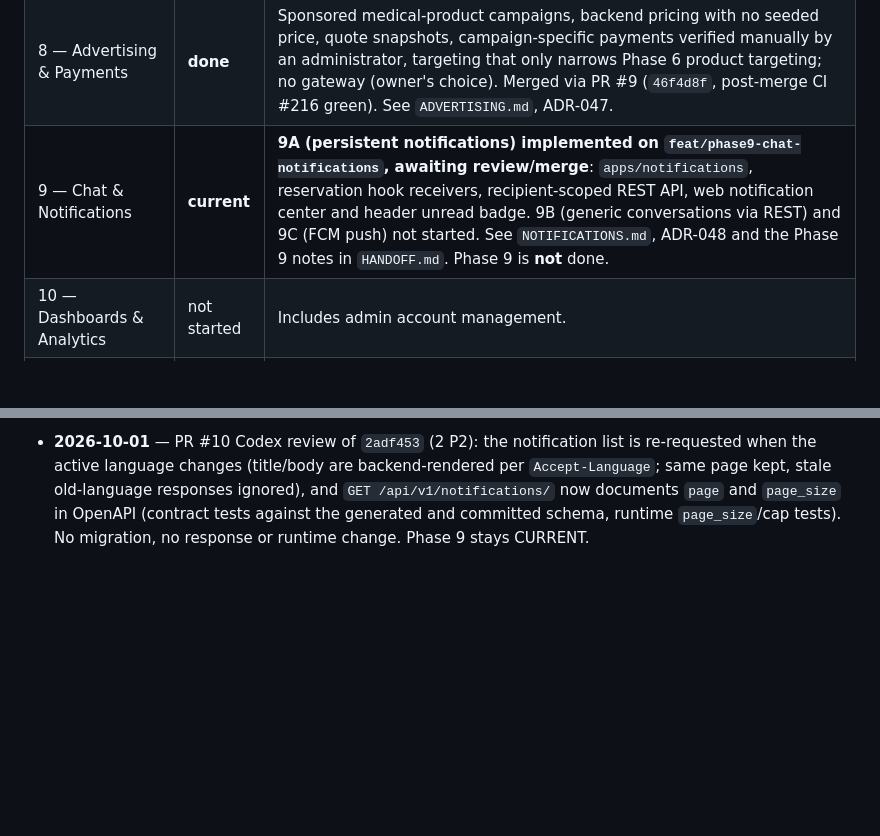
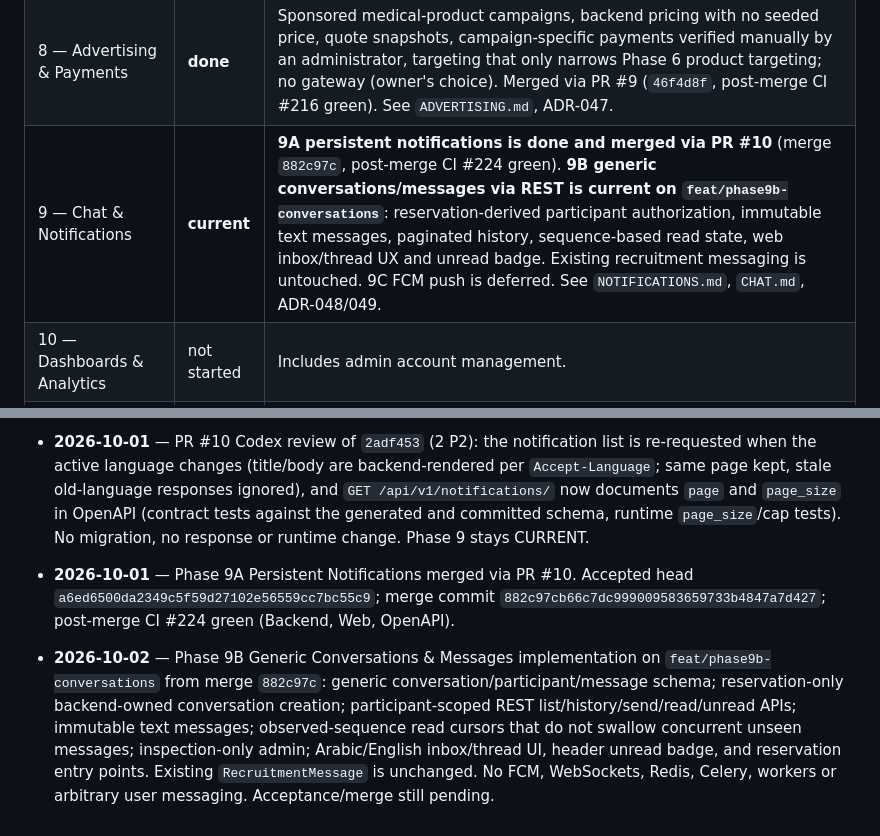
Before and after one commit to moahaimen/enhanced_racheeta, a Markdown page: docs/PROGRESS.md, 2 parts joined by grey strips. Drawn GitHub-style; blank space fills up the shorter version.

Commit message:
docs: record Phase 9A merge and Phase 9B progress

```diff
--- a/docs/PROGRESS.md
+++ b/docs/PROGRESS.md
@@ -14,7 +14,7 @@ Phases from `MASTER_PLAN.md` §28. Status: `done` · `partial` · `not started`.
 | 6 — Medical Marketplace | **done** | Verified medical companies, categories and audience rules, products with a locked publication gate, backend targeting; merged via PR #7 (`3929567`, post-merge CI #198 green). See `MARKETPLACE.md`. |
 | 7 — Medical Real Estate | **done** | Seller profiles, property listings for sale/rent, structured suitability, one visibility rule, owner dashboard; merged via PR #8 (`33126b3`, post-merge CI #203 green). See `REAL_ESTATE.md`. |
 | 8 — Advertising & Payments | **done** | Sponsored medical-product campaigns, backend pricing with no seeded price, quote snapshots, campaign-specific payments verified manually by an administrator, targeting that only narrows Phase 6 product targeting; no gateway (owner's choice). Merged via PR #9 (`46f4d8f`, post-merge CI #216 green). See `ADVERTISING.md`, ADR-047. |
-| 9 — Chat & Notifications | **current** | **9A (persistent notifications) implemented on `feat/phase9-chat-notifications`, awaiting review/merge**: `apps/notifications`, reservation hook receivers, recipient-scoped REST API, web notification center and header unread badge. 9B (generic conversations via REST) and 9C (FCM push) not started. See `NOTIFICATIONS.md`, ADR-048 and the Phase 9 notes in `HANDOFF.md`. Phase 9 is **not** done. |
+| 9 — Chat & Notifications | **current** | **9A persistent notifications is done and merged via PR #10** (merge `882c97c`, post-merge CI #224 green). **9B generic conversations/messages via REST is current on `feat/phase9b-conversations`**: reservation-derived participant authorization, immutable text messages, paginated history, sequence-based read state, web inbox/thread UX and unread badge. Existing recruitment messaging is untouched. 9C FCM push is deferred. See `NOTIFICATIONS.md`, `CHAT.md`, ADR-048/049. |
 | 10 — Dashboards & Analytics | not started | Includes admin account management. |
 | 11 — Mobile (Flutter) | not started | `mobile/README.md` records the constraints. |
 | 12 — Production Hardening | not started | Includes CSP, httpOnly refresh cookie evaluation, email provider, background email sending, blacklist pruning job. |
@@ -102,3 +102,6 @@ Implementation complete on `feat/phase4-reservations`; acceptance review pending
 - **2026-10-01** — Phase 9A Persistent Notifications implemented on branch `feat/phase9-chat-notifications` (from `main` `ae8bc49934da215f2d5739dba8fdc8b5b8ec26f6`): `apps/notifications` (`Notification` model with unique backend-only `dedupe_key`, allow-listed safe payload, coherent resource reference check, no stored prose), read-time Arabic/English presentation, receivers for the reservations post-commit hooks (provider notified on creation; the other participant notified on status changes; never the actor), `/api/v1/notifications/` (list, unread-count, mark one read, read all; no client writes, `field_not_allowed` on bodies), inspection-only admin, web `/notifications` page and a header bell with a backend-reported unread badge (no polling). ADR-048. 1562 backend tests (1473 + 89), 416 web tests (389 + 27); OpenAPI regenerated (additive). Phase 9 stays CURRENT; 9B and 9C are deferred.
 - **2026-10-01** — Phase 9A independent-review hardening (2 P2) on `feat/phase9-chat-notifications`: reservation notification prose no longer renders the UTC `starts_at` clock time (no canonical recipient timezone; the reservation pages localize it; `starts_at` stays in the safe payload), and the web unread count now refreshes on authenticated SPA navigation (pathname change) with abort/stale-response protection while Mark all as read no longer depends on a possibly stale count. Still no polling. No migration, no OpenAPI change. Phase 9 stays CURRENT.
 - **2026-10-01** — PR #10 Codex review of `2adf453` (2 P2): the notification list is re-requested when the active language changes (title/body are backend-rendered per `Accept-Language`; same page kept, stale old-language responses ignored), and `GET /api/v1/notifications/` now documents `page` and `page_size` in OpenAPI (contract tests against the generated and committed schema, runtime `page_size`/cap tests). No migration, no response or runtime change. Phase 9 stays CURRENT.
+
+- **2026-10-01** — Phase 9A Persistent Notifications merged via PR #10. Accepted head `a6ed6500da2349c5f59d27102e56559cc7bc55c9`; merge commit `882c97cb66c7dc999009583659733b4847a7d427`; post-merge CI #224 green (Backend, Web, OpenAPI).
+- **2026-10-02** — Phase 9B Generic Conversations & Messages implementation on `feat/phase9b-conversations` from merge `882c97c`: generic conversation/participant/message schema; reservation-only backend-owned conversation creation; participant-scoped REST list/history/send/read/unread APIs; immutable text messages; observed-sequence read cursors that do not swallow concurrent unseen messages; inspection-only admin; Arabic/English inbox/thread UI, header unread badge, and reservation entry points. Existing `RecruitmentMessage` is unchanged. No FCM, WebSockets, Redis, Celery, workers or arbitrary user messaging. Acceptance/merge still pending.
```
